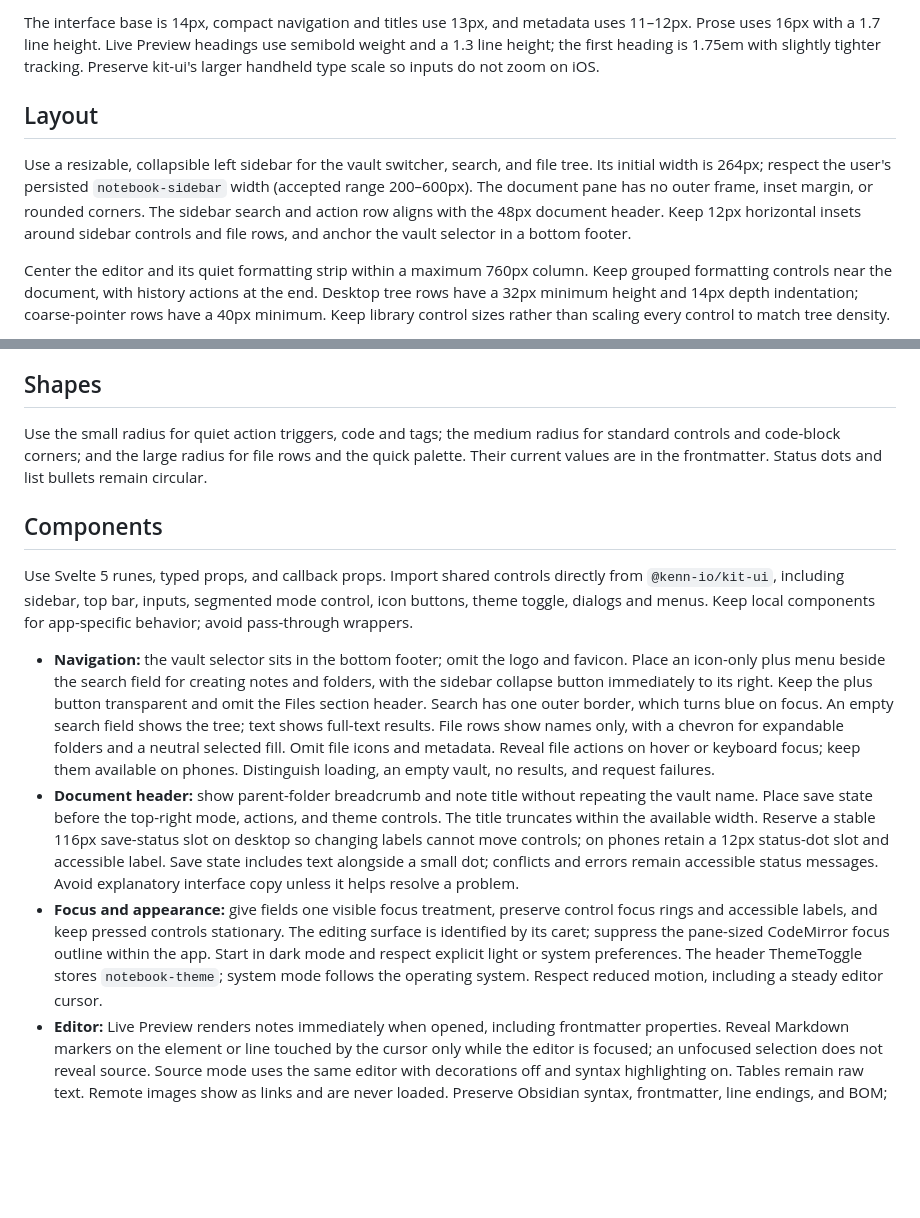
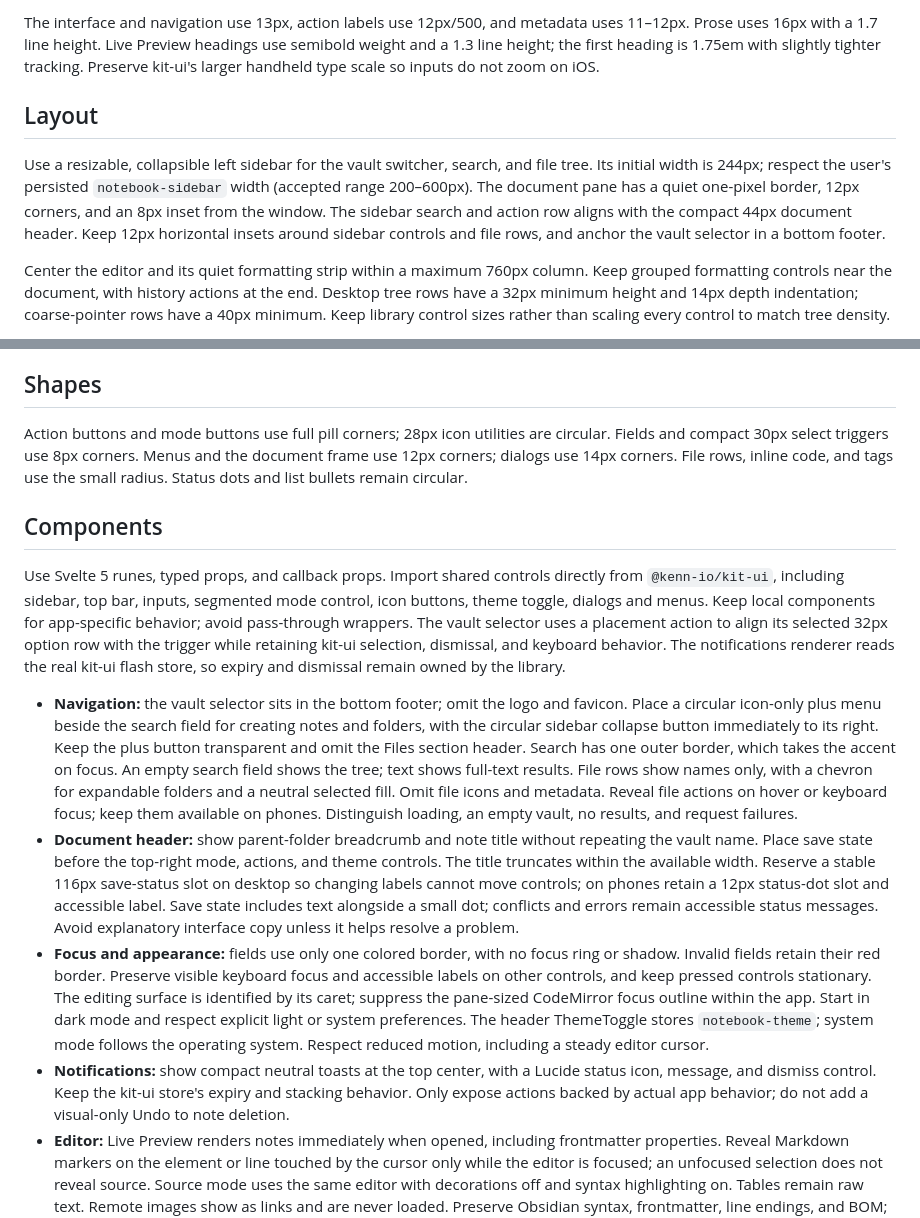
Before and after one commit to danielfrg/notebook, a Markdown page: DESIGN.md, 2 parts joined by grey strips. Rendered like a GitHub page; blank space fills up the shorter version.

```diff
--- a/DESIGN.md
+++ b/DESIGN.md
@@ -71,9 +71,9 @@ Load Inter and IBM Plex Mono from Google Fonts with `display=swap`; do not embed
 
-The interface base is 14px, compact navigation and titles use 13px, and metadata uses 11–12px. Prose uses 16px with a 1.7 line height. Live Preview headings use semibold weight and a 1.3 line height; the first heading is 1.75em with slightly tighter tracking. Preserve kit-ui's larger handheld type scale so inputs do not zoom on iOS.
+The interface and navigation use 13px, action labels use 12px/500, and metadata uses 11–12px. Prose uses 16px with a 1.7 line height. Live Preview headings use semibold weight and a 1.3 line height; the first heading is 1.75em with slightly tighter tracking. Preserve kit-ui's larger handheld type scale so inputs do not zoom on iOS.
 
 ## Layout
 
-Use a resizable, collapsible left sidebar for the vault switcher, search, and file tree. Its initial width is 264px; respect the user's persisted `notebook-sidebar` width (accepted range 200–600px). The document pane has no outer frame, inset margin, or rounded corners. The sidebar search and action row aligns with the 48px document header. Keep 12px horizontal insets around sidebar controls and file rows, and anchor the vault selector in a bottom footer.
+Use a resizable, collapsible left sidebar for the vault switcher, search, and file tree. Its initial width is 244px; respect the user's persisted `notebook-sidebar` width (accepted range 200–600px). The document pane has a quiet one-pixel border, 12px corners, and an 8px inset from the window. The sidebar search and action row aligns with the compact 44px document header. Keep 12px horizontal insets around sidebar controls and file rows, and anchor the vault selector in a bottom footer.
 
 Center the editor and its quiet formatting strip within a maximum 760px column. Keep grouped formatting controls near the document, with history actions at the end. Desktop tree rows have a 32px minimum height and 14px depth indentation; coarse-pointer rows have a 40px minimum. Keep library control sizes rather than scaling every control to match tree density.
 
@@ -85,15 +85,16 @@ Use tonal layering and subtle one-pixel dividers. Controls stay flat and station
 
 ## Shapes
 
-Use the small radius for quiet action triggers, code and tags; the medium radius for standard controls and code-block corners; and the large radius for file rows and the quick palette. Their current values are in the frontmatter. Status dots and list bullets remain circular.
+Action buttons and mode buttons use full pill corners; 28px icon utilities are circular. Fields and compact 30px select triggers use 8px corners. Menus and the document frame use 12px corners; dialogs use 14px corners. File rows, inline code, and tags use the small radius. Status dots and list bullets remain circular.
 
 ## Components
 
-Use Svelte 5 runes, typed props, and callback props. Import shared controls directly from `@kenn-io/kit-ui`, including sidebar, top bar, inputs, segmented mode control, icon buttons, theme toggle, dialogs and menus. Keep local components for app-specific behavior; avoid pass-through wrappers.
+Use Svelte 5 runes, typed props, and callback props. Import shared controls directly from `@kenn-io/kit-ui`, including sidebar, top bar, inputs, segmented mode control, icon buttons, theme toggle, dialogs and menus. Keep local components for app-specific behavior; avoid pass-through wrappers. The vault selector uses a placement action to align its selected 32px option row with the trigger while retaining kit-ui selection, dismissal, and keyboard behavior. The notifications renderer reads the real kit-ui flash store, so expiry and dismissal remain owned by the library.
 
-- **Navigation:** the vault selector sits in the bottom footer; omit the logo and favicon. Place an icon-only plus menu beside the search field for creating notes and folders, with the sidebar collapse button immediately to its right. Keep the plus button transparent and omit the Files section header. Search has one outer border, which turns blue on focus. An empty search field shows the tree; text shows full-text results. File rows show names only, with a chevron for expandable folders and a neutral selected fill. Omit file icons and metadata. Reveal file actions on hover or keyboard focus; keep them available on phones. Distinguish loading, an empty vault, no results, and request failures.
+- **Navigation:** the vault selector sits in the bottom footer; omit the logo and favicon. Place a circular icon-only plus menu beside the search field for creating notes and folders, with the circular sidebar collapse button immediately to its right. Keep the plus button transparent and omit the Files section header. Search has one outer border, which takes the accent on focus. An empty search field shows the tree; text shows full-text results. File rows show names only, with a chevron for expandable folders and a neutral selected fill. Omit file icons and metadata. Reveal file actions on hover or keyboard focus; keep them available on phones. Distinguish loading, an empty vault, no results, and request failures.
 - **Document header:** show parent-folder breadcrumb and note title without repeating the vault name. Place save state before the top-right mode, actions, and theme controls. The title truncates within the available width. Reserve a stable 116px save-status slot on desktop so changing labels cannot move controls; on phones retain a 12px status-dot slot and accessible label. Save state includes text alongside a small dot; conflicts and errors remain accessible status messages. Avoid explanatory interface copy unless it helps resolve a problem.
-- **Focus and appearance:** give fields one visible focus treatment, preserve control focus rings and accessible labels, and keep pressed controls stationary. The editing surface is identified by its caret; suppress the pane-sized CodeMirror focus outline within the app. Start in dark mode and respect explicit light or system preferences. The header ThemeToggle stores `notebook-theme`; system mode follows the operating system. Respect reduced motion, including a steady editor cursor.
+- **Focus and appearance:** fields use only one colored border, with no focus ring or shadow. Invalid fields retain their red border. Preserve visible keyboard focus and accessible labels on other controls, and keep pressed controls stationary. The editing surface is identified by its caret; suppress the pane-sized CodeMirror focus outline within the app. Start in dark mode and respect explicit light or system preferences. The header ThemeToggle stores `notebook-theme`; system mode follows the operating system. Respect reduced motion, including a steady editor cursor.
+- **Notifications:** show compact neutral toasts at the top center, with a Lucide status icon, message, and dismiss control. Keep the kit-ui store's expiry and stacking behavior. Only expose actions backed by actual app behavior; do not add a visual-only Undo to note deletion.
 - **Editor:** Live Preview renders notes immediately when opened, including frontmatter properties. Reveal Markdown markers on the element or line touched by the cursor only while the editor is focused; an unfocused selection does not reveal source. Source mode uses the same editor with decorations off and syntax highlighting on. Tables remain raw text. Remote images show as links and are never loaded. Preserve Obsidian syntax, frontmatter, line endings, and BOM; the editor document is exactly the file text and never reformats untouched content.
 - **Saving and recovery:** save automatically one second after the last edit, on blur, and on `Mod-s`, with header status. Warn before leaving with unsaved changes. Refresh the open note and file list while the tab is visible. Reload an external change silently when the buffer is clean; with unsaved edits, show a conflict banner offering Load disk version or Overwrite. Saves carry the loaded revision so external changes are never silently overwritten.
 - **Routes and shortcuts:** hash routes are `#/<vault>/<path>`; there are no tabs, and browser history is the back stack. Preserve `Mod-o` quick switcher, `Mod-p` commands, `Mod-s` save, `Mod-e` mode, and `Mod-Shift-f` search.
```
Also changed, not shown: other parts of DESIGN.md (+28 -28 lines), README.md (+7 -0 lines), docs/screenshots/homepage.png, 12 other files.
